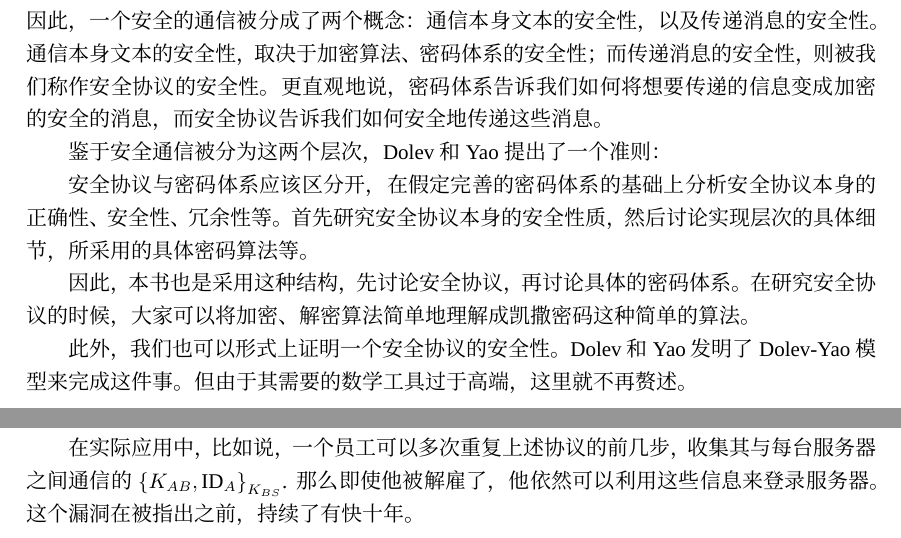
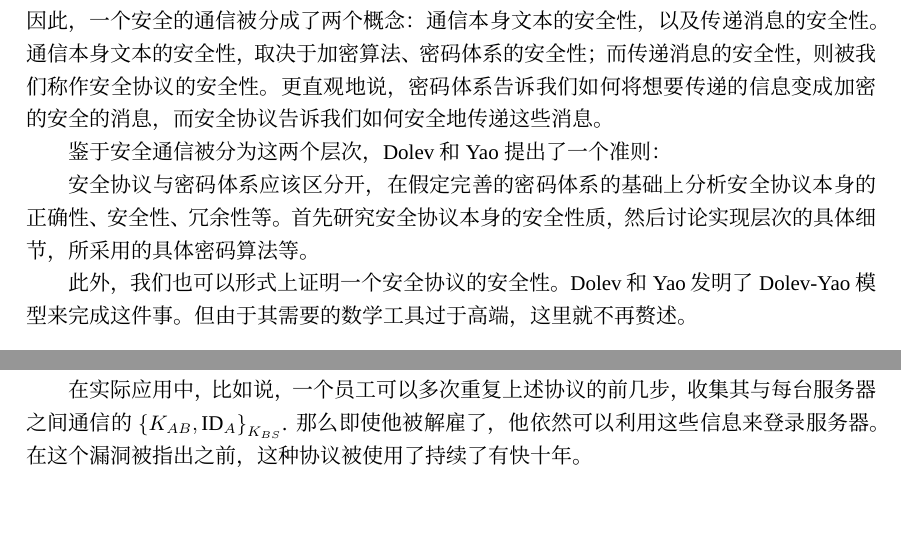
Before and after one commit to Evian-Zhang/Introduction-to-modern-cryptography, a LaTeX document (现代密码学简介.tex, which reads chapters/chapter_5/安全协议.tex): two parts of pages 72 and 74 of 82, joined at a grey line, cut so that both start at the same text, the shorter picture padded with empty space. Compiled offline with XeLaTeX; a missing font is replaced by an installed copy or a similar font.

Commit message:
fix typo

```diff
--- a/chapters/chapter_5/安全协议.tex
+++ b/chapters/chapter_5/安全协议.tex
@@ -7,7 +7,6 @@
 我们之前提到，密钥共享的方式是也是我们研究的一个部分。这是什么意思呢？我们知道，我们研究密码学，其主要目的在于实现加密的安全通信，使得两个人之间传递的消息不会被第三个人知道。而根据我们之前对密码体系的介绍，如凯撒密码等，我们有了解到，如果要实现加密通信，通信双方必须拥有同一个密钥。一个足够好的密码体系能只让拥有密钥的人破解信息，没有拥有密钥的人永远破解不了信息。但是，仅仅如此就够了吗？我们还需要解决的是，如何让通信双方拥有同一个密钥？不仅如此，如何能让接收者确定收到的消息是来自发送者而非第三个人呢？如何保证发送者发送的消息准确地发送给了接收者而不是别的人呢？因此，一个安全的通信被分成了两个概念：通信本身文本的安全性，以及传递消息的安全性。通信本身文本的安全性，取决于加密算法、密码体系的安全性；而传递消息的安全性，则被我们称作安全协议的安全性。更直观地说，密码体系告诉我们如何将想要传递的信息变成加密的安全的消息，而安全协议告诉我们如何安全地传递这些消息。\par
 鉴于安全通信被分为这两个层次，Dolev和Yao提出了一个准则：\par
 安全协议与密码体系应该区分开，在假定完善的密码体系的基础上分析安全协议本身的正确性、安全性、冗余性等。首先研究安全协议本身的安全性质，然后讨论实现层次的具体细节，所采用的具体密码算法等。\par
-因此，本书也是采用这种结构，先讨论安全协议，再讨论具体的密码体系。在研究安全协议的时候，大家可以将加密、解密算法简单地理解成凯撒密码这种简单的算法。\par
 此外，我们也可以形式上证明一个安全协议的安全性。Dolev和Yao发明了Dolev-Yao模型来完成这件事。但由于其需要的数学工具过于高端，这里就不再赘述。
 \section{安全协议记号}
 接下来，我们将叙述具体的安全协议。为了方便叙述，我们使用了通用的安全协议记号，即：
@@ -56,7 +55,7 @@
 第二轮中，由于$K_{AS}$只有$A$和$S$知道，因此，如果能用$K_{AS}$正确解密信息，就说明获得的信息是$S$发的。同时，如果解密得到了$N_A$，就说明这次收到的信息是$S$针对上次发送的信息的回馈。\par
 第五轮中，由于$K_{BS}$只有$B$和$S$知道，因此，只有$B$能获得第三轮中发送的$K_{AB}$. 因此，如果$B$使用$K_{AB}$解密得到的信息确实是第四步生成的随机数减一，那么就说明获得的信息确实是$A$发的，并且也确实是对之前发送信息的回馈。\par
 但是，这样的安全通信协议可以被重放攻击。如果一个攻击者使用了一个旧的，已经被泄露出来的$K_{AB}$, 那么他可以重放信息$\brace{K_{AB}, A}_{K_{BS}}$给$B$, 从而让$B$误以为自己是$A$. 这样攻击的主要原因就在于该协议的第三步中，$B$无法确定发送者是否是当前的$A$.\par
-在实际应用中，比如说，一个员工可以多次重复上述协议的前几步，收集其与每台服务器之间通信的$\brace{K_{AB}, \ID_A}_{K_{BS}}$. 那么即使他被解雇了，他依然可以利用这些信息来登录服务器。这个漏洞在被指出之前，持续了有快十年。
+在实际应用中，比如说，一个员工可以多次重复上述协议的前几步，收集其与每台服务器之间通信的$\brace{K_{AB}, \ID_A}_{K_{BS}}$. 那么即使他被解雇了，他依然可以利用这些信息来登录服务器。在这个漏洞被指出之前，这种协议被使用了持续了有快十年。
 \subsection{Kerberos}
 Kerberos是现在使用最广泛的一种基于对称密钥的安全通信协议。Kerberos是希腊神话中冥王哈迪斯的地狱三头犬，是MIT最初为了保护雅典娜工程提供的网络服务器而发明的。其起名为地狱三头犬也表明了这种协议十分安全。该协议现在广泛的应用于Windows, macOS等处。
 \subsubsection{完整过程}
```
Also changed, not shown: 现代密码学简介.pdf, chapters/chapter_5/安全协议.tex (2 more changed lines).
